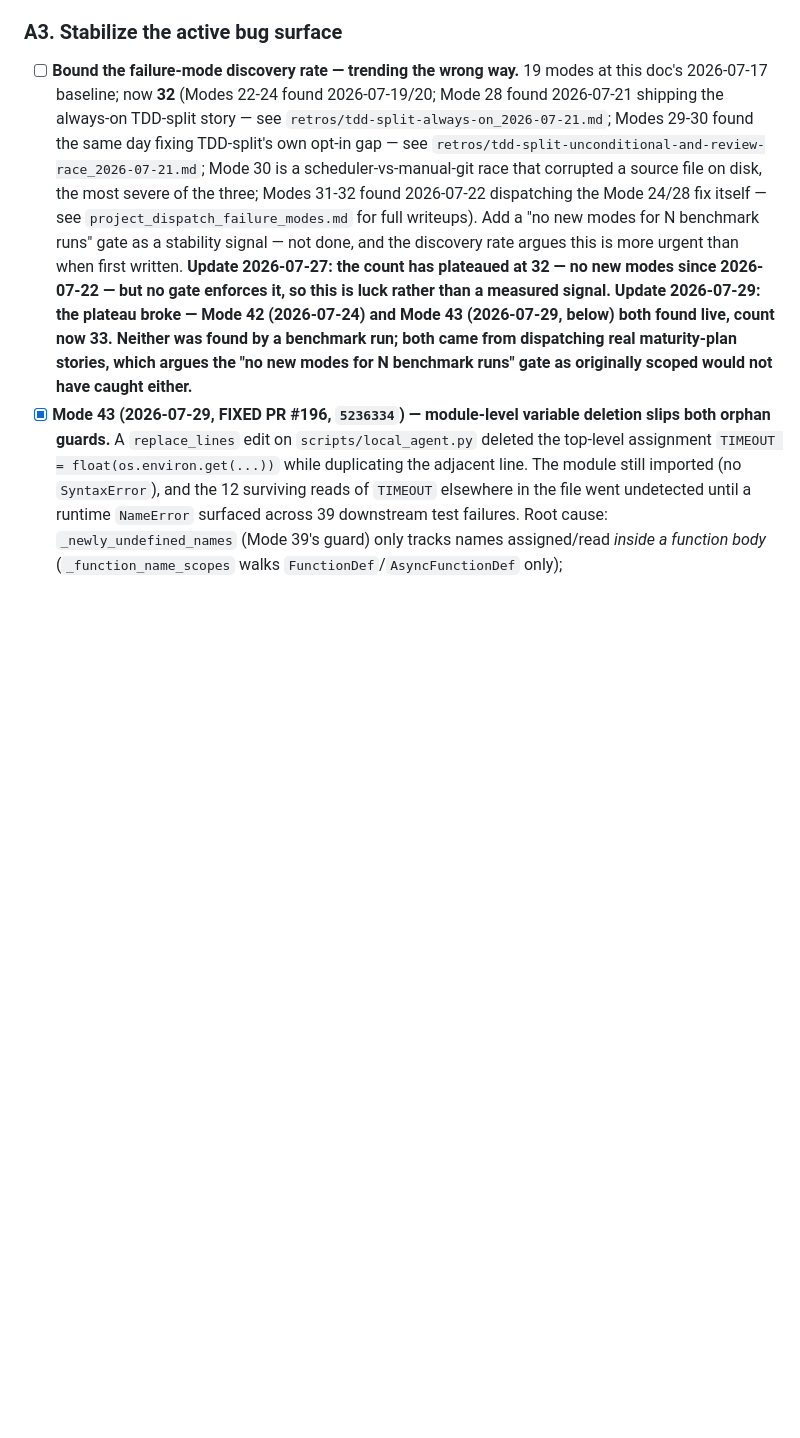
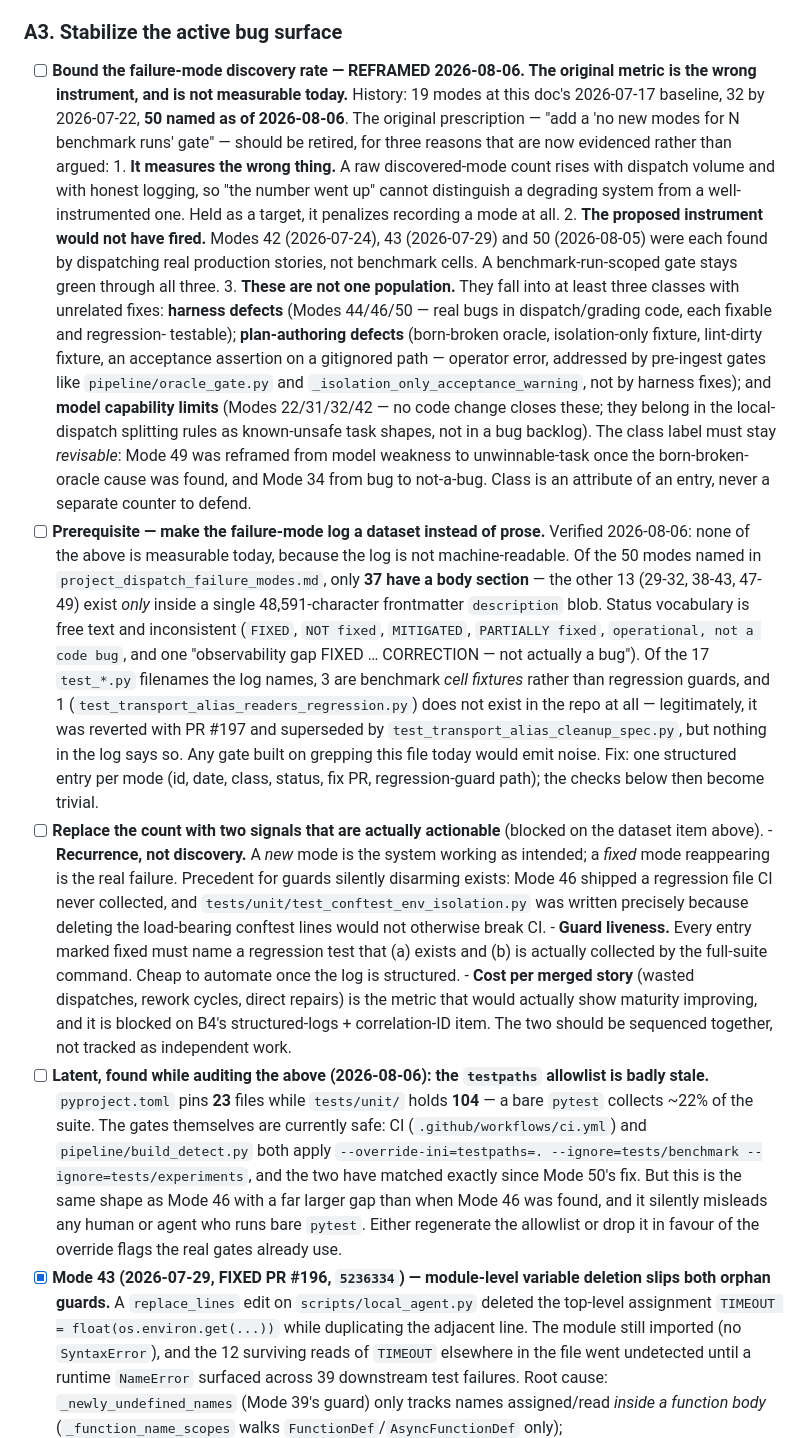
Before and after one commit to motock/fagan, a Markdown page: docs/plans/MATURITY_AND_UNIQUENESS_PLANS.md, the part around the change. Rendered like a GitHub page; blank space fills up the shorter version.

Commit message:
docs(plans): reframe A3 failure-mode-rate item; log needs structuring
The "bound the failure-mode discovery rate" item prescribed a "no new
modes for N benchmark runs" gate. Audit showed that gate would not have
fired on Modes 42, 43 or 50 -- all three were found by dispatching real
production stories, not benchmark cells. A raw discovered-mode count
also rises with dispatch volume and with honest logging, so held as a
target it penalizes recording a mode at all.

The modes are three populations with unrelated fixes, not one: harness
defects, plan-authoring defects (born-broken oracle, isolation-only
fixture, lint-dirty fixture), and model capability limits. Class labels
must stay revisable -- Mode 49 moved from model-weakness to
unwinnable-task, Mode 34 from bug to not-a-bug -- so class is an entry
attribute, never a counter to defend.

Decisively, no grep-the-log gate is buildable today: of 50 modes named,
only 37 have a body section; the other 13 live inside a single
48,591-char frontmatter blob. Status vocabulary is free text. Of 17
test filenames cited, 3 are benchmark cell fixtures and 1 does not
exist (reverted with #197, superseded by test_transport_alias_cleanup_
spec.py, unrecorded). Structuring the log is therefore the prerequisite,
with recurrence and guard-liveness checks after it, and
cost-per-merged-story sequenced with B4's correlation-ID work.

Also files a latent finding from the same audit: pyproject.toml pins 23
testpaths against 104 files in tests/unit, so bare pytest collects ~22%
of the suite. CI and pipeline/build_detect.py both override correctly
and have matched since Mode 50's fix, so the gates are safe -- but it is
the Mode 46 shape with a larger gap, and misleads anyone running bare
pytest.

Co-Authored-By: Claude Opus 5 <noreply@anthropic.com>
Claude-Session: https://claude.ai/code/session_01SSrx8iv8kQPDTtGTaFBvj7

```diff
--- a/docs/plans/MATURITY_AND_UNIQUENESS_PLANS.md
+++ b/docs/plans/MATURITY_AND_UNIQUENESS_PLANS.md
@@ -176,25 +176,78 @@ Reference comparables:
 
 ### A3. Stabilize the active bug surface
 
-- [ ] **Bound the failure-mode discovery rate — trending the wrong way.**
-      19 modes at this doc's 2026-07-17 baseline; now **32** (Modes 22-24
-      found 2026-07-19/20; Mode 28 found 2026-07-21 shipping the always-on
-      TDD-split story — see `retros/tdd-split-always-on_2026-07-21.md`; Modes
-      29-30 found the same day fixing TDD-split's own opt-in gap — see
-      `retros/tdd-split-unconditional-and-review-race_2026-07-21.md`; Mode 30
-      is a scheduler-vs-manual-git race that corrupted a source file on
-      disk, the most severe of the three; Modes 31-32 found 2026-07-22
-      dispatching the Mode 24/28 fix itself — see `project_dispatch_failure_modes.md`
-      for full writeups). Add a "no new modes for N benchmark runs" gate as
-      a stability signal — not done, and the discovery rate argues this is
-      more urgent than when first written. **Update 2026-07-27: the count
-      has plateaued at 32 — no new modes since 2026-07-22 — but no gate
-      enforces it, so this is luck rather than a measured signal. Update
-      2026-07-29: the plateau broke — Mode 42 (2026-07-24) and Mode 43
-      (2026-07-29, below) both found live, count now 33. Neither was found
-      by a benchmark run; both came from dispatching real maturity-plan
-      stories, which argues the "no new modes for N benchmark runs" gate
-      as originally scoped would not have caught either.**
+- [ ] **Bound the failure-mode discovery rate — REFRAMED 2026-08-06. The
+      original metric is the wrong instrument, and is not measurable today.**
+      History: 19 modes at this doc's 2026-07-17 baseline, 32 by 2026-07-22,
+      **50 named as of 2026-08-06**. The original prescription — "add a 'no
+      new modes for N benchmark runs' gate" — should be retired, for three
+      reasons that are now evidenced rather than argued:
+      1. **It measures the wrong thing.** A raw discovered-mode count rises
+         with dispatch volume and with honest logging, so "the number went
+         up" cannot distinguish a degrading system from a well-instrumented
+         one. Held as a target, it penalizes recording a mode at all.
+      2. **The proposed instrument would not have fired.** Modes 42
+         (2026-07-24), 43 (2026-07-29) and 50 (2026-08-05) were each found by
+         dispatching real production stories, not benchmark cells. A
+         benchmark-run-scoped gate stays green through all three.
+      3. **These are not one population.** They fall into at least three
+         classes with unrelated fixes: **harness defects** (Modes 44/46/50 —
+         real bugs in dispatch/grading code, each fixable and regression-
+         testable); **plan-authoring defects** (born-broken oracle,
+         isolation-only fixture, lint-dirty fixture, an acceptance assertion
+         on a gitignored path — operator error, addressed by pre-ingest gates
+         like `pipeline/oracle_gate.py` and `_isolation_only_acceptance_warning`,
+         not by harness fixes); and **model capability limits** (Modes
+         22/31/32/42 — no code change closes these; they belong in the
+         local-dispatch splitting rules as known-unsafe task shapes, not in a
+         bug backlog). The class label must stay *revisable*: Mode 49 was
+         reframed from model weakness to unwinnable-task once the
+         born-broken-oracle cause was found, and Mode 34 from bug to
+         not-a-bug. Class is an attribute of an entry, never a separate
+         counter to defend.
+- [ ] **Prerequisite — make the failure-mode log a dataset instead of prose.**
+      Verified 2026-08-06: none of the above is measurable today, because the
+      log is not machine-readable. Of the 50 modes named in
+      `project_dispatch_failure_modes.md`, only **37 have a body section** —
+      the other 13 (29-32, 38-43, 47-49) exist *only* inside a single
+      48,591-character frontmatter `description` blob. Status vocabulary is
+      free text and inconsistent (`FIXED`, `NOT fixed`, `MITIGATED`,
+      `PARTIALLY fixed`, `operational, not a code bug`, and one
+      "observability gap FIXED … CORRECTION — not actually a bug"). Of the 17
+      `test_*.py` filenames the log names, 3 are benchmark *cell fixtures*
+      rather than regression guards, and 1
+      (`test_transport_alias_readers_regression.py`) does not exist in the
+      repo at all — legitimately, it was reverted with PR #197 and superseded
+      by `test_transport_alias_cleanup_spec.py`, but nothing in the log says
+      so. Any gate built on grepping this file today would emit noise. Fix:
+      one structured entry per mode (id, date, class, status, fix PR,
+      regression-guard path); the checks below then become trivial.
+- [ ] **Replace the count with two signals that are actually actionable**
+      (blocked on the dataset item above).
+      - **Recurrence, not discovery.** A *new* mode is the system working as
+        intended; a *fixed* mode reappearing is the real failure. Precedent
+        for guards silently disarming exists: Mode 46 shipped a regression
+        file CI never collected, and `tests/unit/test_conftest_env_isolation.py`
+        was written precisely because deleting the load-bearing conftest lines
+        would not otherwise break CI.
+      - **Guard liveness.** Every entry marked fixed must name a regression
+        test that (a) exists and (b) is actually collected by the full-suite
+        command. Cheap to automate once the log is structured.
+      - **Cost per merged story** (wasted dispatches, rework cycles, direct
+        repairs) is the metric that would actually show maturity improving,
+        and it is blocked on B4's structured-logs + correlation-ID item. The
+        two should be sequenced together, not tracked as independent work.
+- [ ] **Latent, found while auditing the above (2026-08-06): the `testpaths`
+      allowlist is badly stale.** `pyproject.toml` pins **23** files while
+      `tests/unit/` holds **104** — a bare `pytest` collects ~22% of the
+      suite. The gates themselves are currently safe: CI
+      (`.github/workflows/ci.yml`) and `pipeline/build_detect.py` both apply
+      `--override-ini=testpaths=. --ignore=tests/benchmark
+      --ignore=tests/experiments`, and the two have matched exactly since
+      Mode 50's fix. But this is the same shape as Mode 46 with a far larger
+      gap than when Mode 46 was found, and it silently misleads any human or
+      agent who runs bare `pytest`. Either regenerate the allowlist or drop it
+      in favour of the override flags the real gates already use.
 - [x] **Mode 43 (2026-07-29, FIXED PR #196, `5236334`) — module-level
       variable deletion slips both orphan guards.** A `replace_lines` edit on
       `scripts/local_agent.py` deleted the top-level assignment
```
